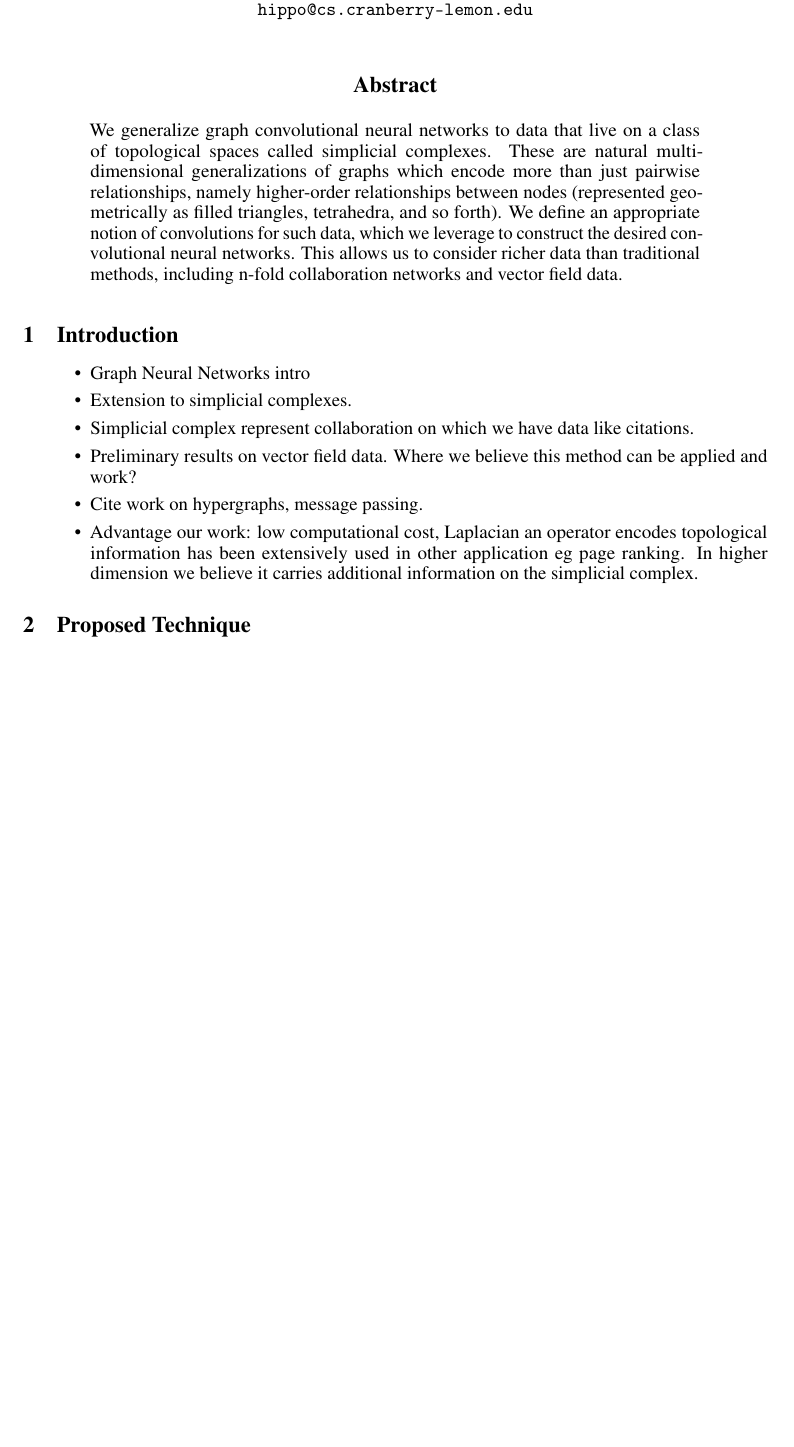
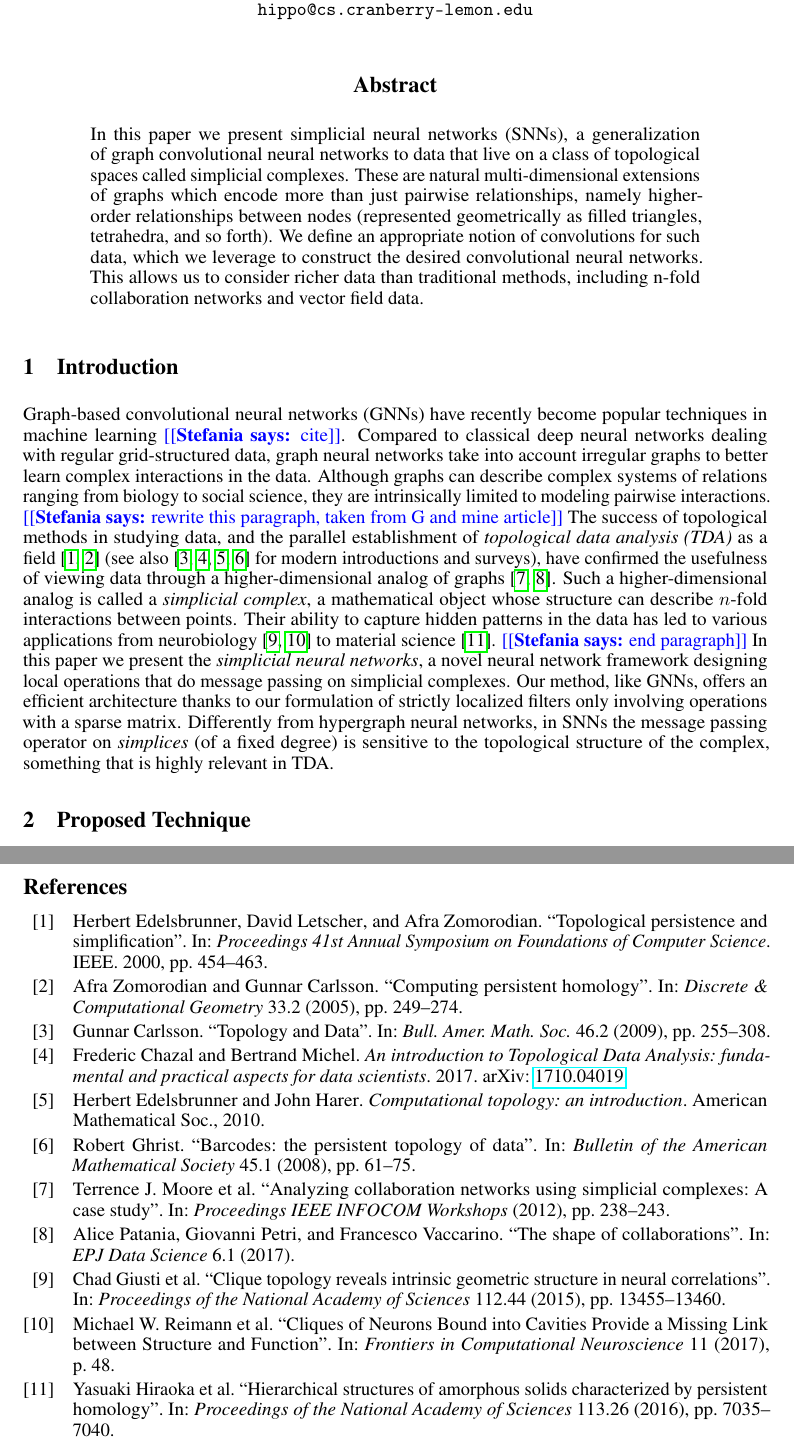
Before and after one commit to stefaniaebli/paper-snn-neurips2020tda, a LaTeX paper (neurips_2020_tda.tex, which reads abstract.tex, introduction.tex): part of page 1 of 5 before the commit and two parts of pages 1 and 5 of 5 after it, the two joined at a grey line, cut so that both start at the same text, the shorter picture padded with empty space. Compiled offline with pdfLaTeX.

Commit message:
Added draft intro

```diff
--- a/abstract.tex
+++ b/abstract.tex
@@ -1,4 +1,4 @@
 \begin{abstract}
- We generalize graph convolutional neural networks to data that live on a class of topological spaces called simplicial complexes. These are natural multi-dimensional generalizations of graphs which encode more than just pairwise relationships, namely higher-order relationships between nodes (represented geometrically as filled triangles, tetrahedra, and so forth). We define an appropriate notion of convolutions for such data, which we leverage to construct the desired convolutional neural networks. This allows us to consider richer data than traditional methods, including n-fold collaboration networks and vector field data.
+In this paper we present simplicial neural networks (SNNs), a generalization of graph convolutional neural networks to data that live on a class of topological spaces called simplicial complexes. These are natural multi-dimensional extensions of graphs which encode more than just pairwise relationships, namely higher-order relationships between nodes (represented geometrically as filled triangles, tetrahedra, and so forth). We define an appropriate notion of convolutions for such data, which we leverage to construct the desired convolutional neural networks. This allows us to consider richer data than traditional methods, including n-fold collaboration networks and vector field data.
 
 \end{abstract}
--- a/introduction.tex
+++ b/introduction.tex
@@ -1,10 +1,11 @@
 \section{Introduction}
 
-\begin{itemize}
-\item Graph Neural Networks intro
-\item Extension to simplicial complexes.
-\item Simplicial complex represent collaboration on which we have data like citations.
-\item Preliminary results on vector field data. Where we believe this method can be applied and work?
-\item Cite work on hypergraphs, message passing.
-\item Advantage our work: low computational cost, Laplacian an operator encodes topological information has been extensively used in other application eg page ranking. In higher dimension we believe it carries additional information on the simplicial complex.
-\end{itemize}
+
+
+Graph-based convolutional neural networks (GNNs) have recently become popular techniques in machine learning \stefania{cite}. Compared to classical deep neural networks dealing with regular grid-structured data, graph neural networks take into account irregular graphs to better learn complex interactions in the data. Although graphs can describe complex systems of relations ranging from biology to social science, they are intrinsically limited to modeling pairwise interactions.
+\stefania{rewrite this paragraph, taken from G and mine article}
+The success of topological methods in studying data, and the parallel establishment of \emph{topological data analysis (TDA)} as a field~\cite{edelsbrunner2000topological, zomorodian2005computing} (see also~\cite{carlsson2008,chazal2017,edelsbrunner2010computational,ghrist2008barcodes} for modern introductions and surveys), have confirmed the usefulness of viewing data through a higher-dimensional analog of graphs~\cite{moore2012,patania2017}. Such a higher-dimensional analog is called a \emph{simplicial complex}, a mathematical object whose structure can  describe $n$-fold interactions between points. Their ability to capture hidden patterns in the data has led to various applications from neurobiology~\cite{giusti2015,reimann2017} to material science~\cite{hiraoka2016}.
+\stefania{end paragraph}
+In this paper we present the \textit{simplicial neural networks}, a novel neural network framework designing local operations that do message passing on simplicial complexes.
+Our method, like GNNs, offers an efficient architecture thanks to our formulation of strictly localized filters only involving operations with a sparse matrix.
+Differently from hypergraph neural networks, in SNNs the message passing operator on \emph{simplices} (of a fixed degree) is sensitive to the topological structure of the complex, something that is highly relevant in TDA.
--- a/neurips_2020_tda.tex
+++ b/neurips_2020_tda.tex
@@ -47,8 +47,8 @@
 \newlength{\tempwidth}
 
 
-
-\usepackage[backend=bibtex,doi=true,style=numeric,maxnames=3,maxbibnames=6]{biblatex}
+\usepackage[natbib,hyperref,sorting=none]{biblatex}
+%\usepackage[backend=bibtex,doi=true,style=numeric,maxnames=3,maxbibnames=6]{biblatex}
 \addbibresource{bibliography.bib}
 %\renewcommand*{\bibfont}{\footnotesize}
 
```
Also changed, not shown: experiments.tex (+1 -1 lines), scnn.tex (+1 -0 lines), neurips_2020_tda.pdf, 1 other file.
